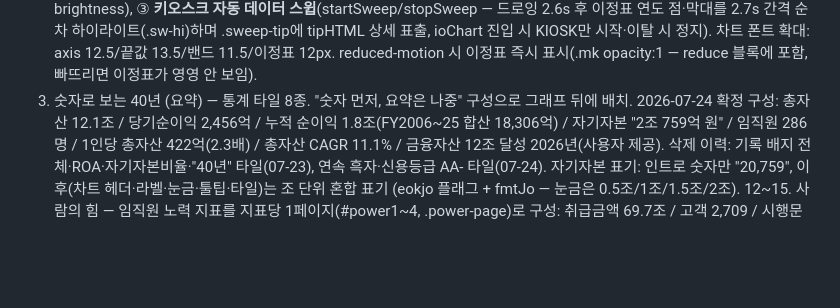
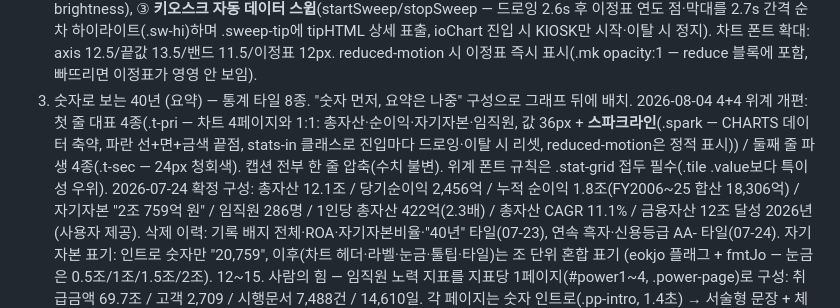
Before and after one commit to gongmo-ibkc/ibk-capital-40th, a Markdown page: CLAUDE.md, the part around the change. GitHub-like rendering; blank space fills up the shorter version.

Commit message:
Docs: record stats 4+4 hierarchy and sparkline implementation
Co-Authored-By: Claude Fable 5 <noreply@anthropic.com>

```diff
--- a/CLAUDE.md
+++ b/CLAUDE.md
@@ -108,6 +108,10 @@ git add -A && git commit -m "..." && git push   # push → Pages 1~2분 내 자
     ioChart 진입 시 KIOSK만 시작·이탈 시 정지). 차트 폰트 확대: axis 12.5/끝값 13.5/밴드 11.5/이정표 12px.
     reduced-motion 시 이정표 즉시 표시(.mk opacity:1 — reduce 블록에 포함, 빠뜨리면 이정표가 영영 안 보임).
 11. 숫자로 보는 40년 (요약) — 통계 타일 8종. "숫자 먼저, 요약은 나중" 구성으로 그래프 뒤에 배치.
+    2026-08-04 4+4 위계 개편: 첫 줄 대표 4종(.t-pri — 차트 4페이지와 1:1: 총자산·순이익·자기자본·임직원,
+    값 36px + **스파크라인**(.spark — CHARTS 데이터 축약, 파란 선+면+금색 끝점, stats-in 클래스로 진입마다
+    드로잉·이탈 시 리셋, reduced-motion은 정적 표시)) / 둘째 줄 파생 4종(.t-sec — 24px 청회색).
+    캡션 전부 한 줄 압축(수치 불변). 위계 폰트 규칙은 .stat-grid 접두 필수(.tile .value보다 특이성 우위).
     2026-07-24 확정 구성: 총자산 12.1조 / 당기순이익 2,456억 / 누적 순이익 1.8조(FY2006~25 합산 18,306억) /
     자기자본 "2조 759억 원" / 임직원 286명 / 1인당 총자산 422억(2.3배) / 총자산 CAGR 11.1% /
     금융자산 12조 달성 2026년(사용자 제공).
```
